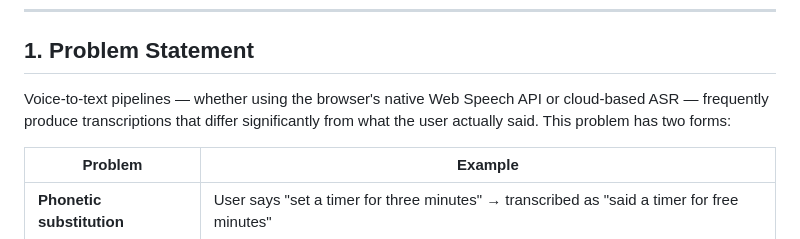
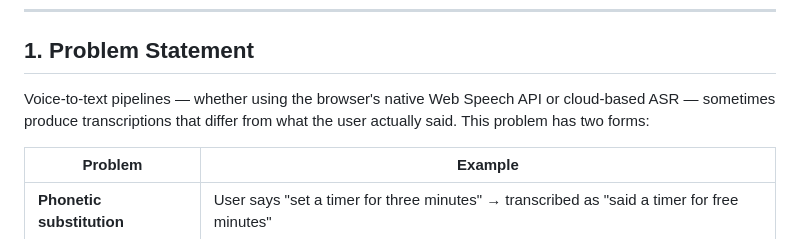
Before and after one commit to akito-nak/voice-intent-pipeline, a Markdown page: SPEC.md, the part around the change. Rendered like a GitHub page.

```diff
--- a/SPEC.md
+++ b/SPEC.md
@@ -26,7 +26,7 @@
 
 ## 1. Problem Statement
 
-Voice-to-text pipelines — whether using the browser's native Web Speech API or cloud-based ASR — frequently produce transcriptions that differ significantly from what the user actually said. This problem has two forms:
+Voice-to-text pipelines — whether using the browser's native Web Speech API or cloud-based ASR — sometimes produce transcriptions that differ from what the user actually said. This problem has two forms:
 
 | Problem | Example |
 |---|---|
```
